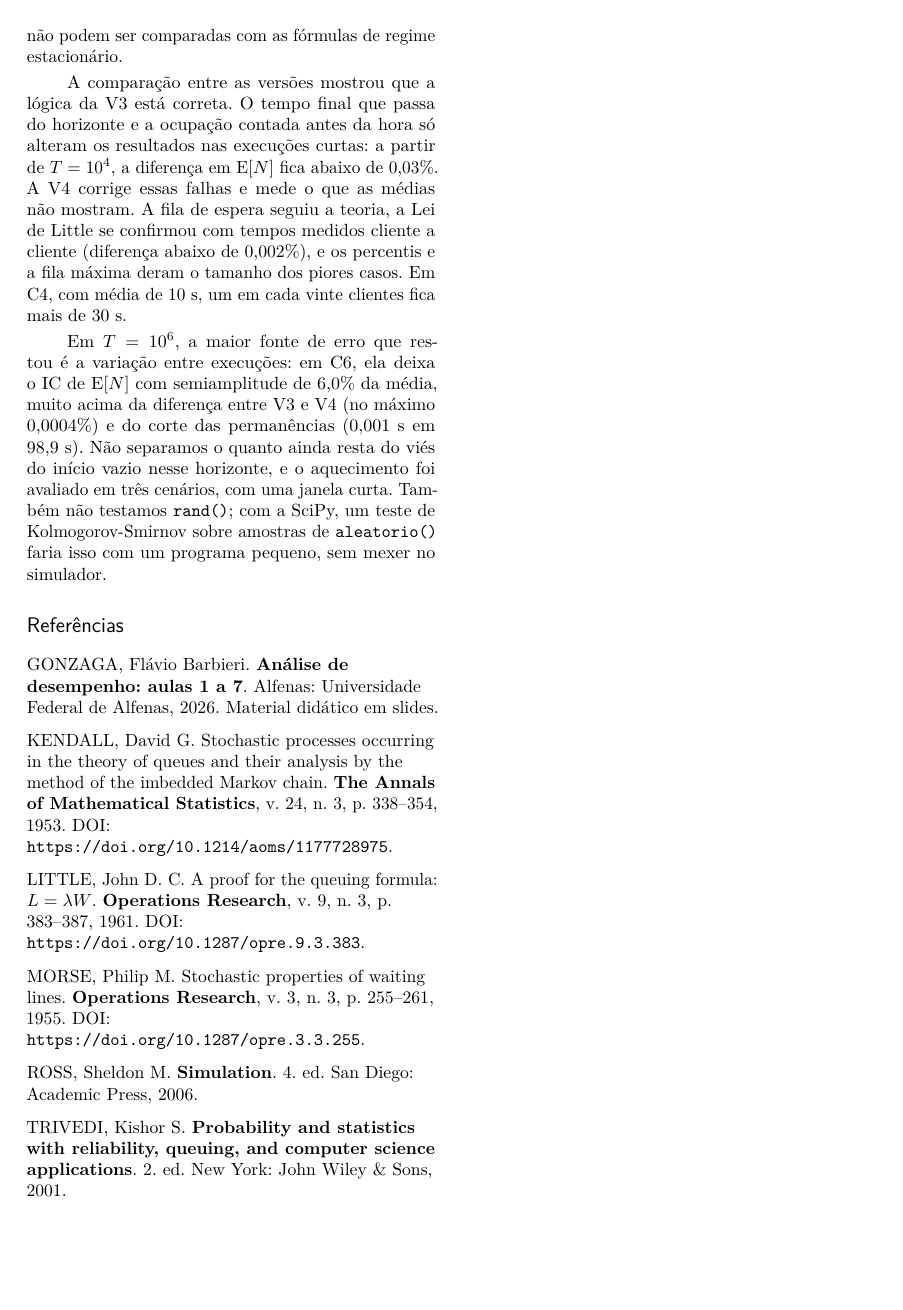
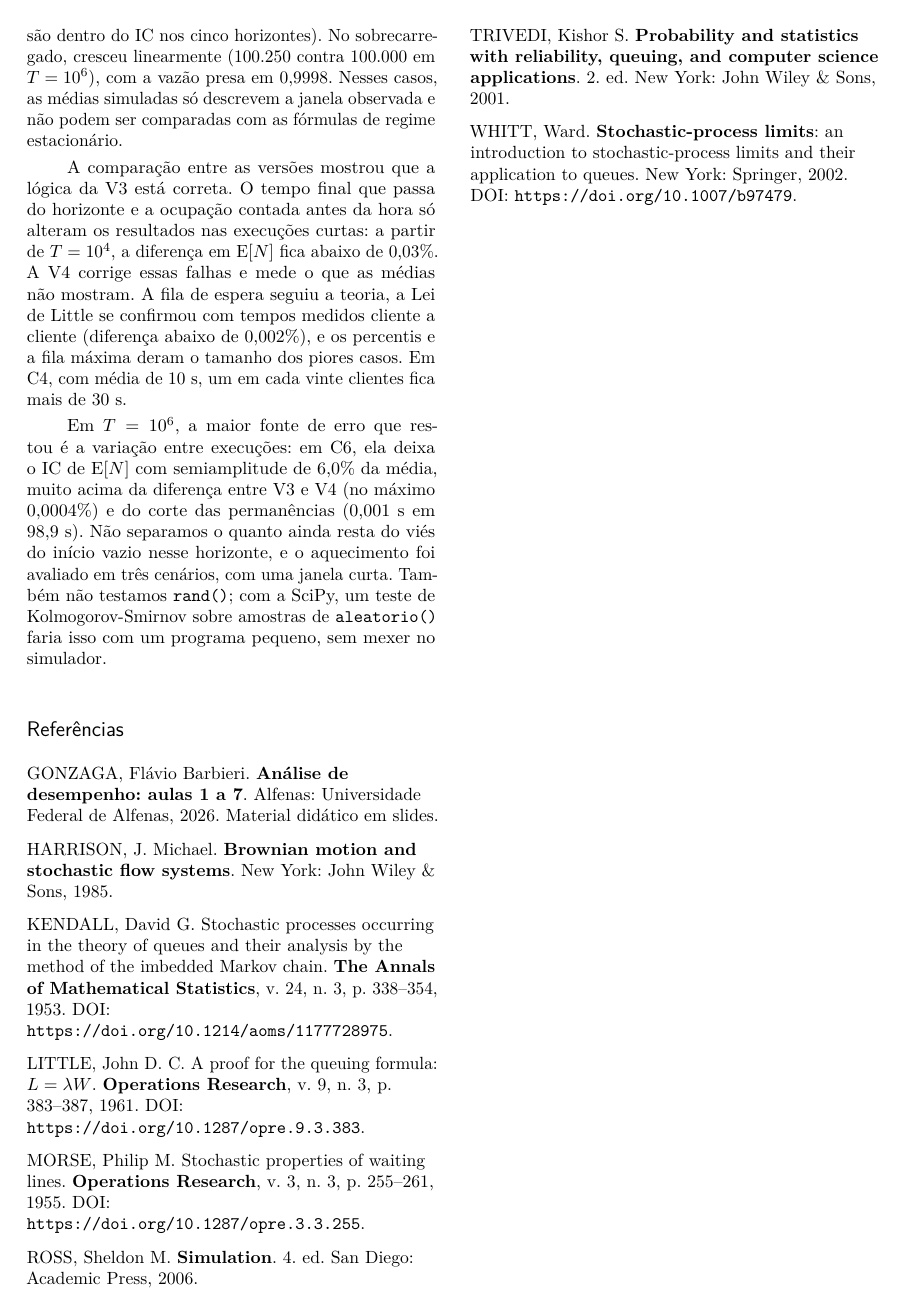
Before and after one commit to JeannVictor/Trabalho_1_Analise_Desempenho, a LaTeX thesis (artigo/main.tex): page 11 of 11. Compiled offline with pdfLaTeX.

Commit message:
Acrescenta referências das fórmulas de C7 e C8

```diff
--- a/artigo/main.tex
+++ b/artigo/main.tex
@@ -623,6 +623,11 @@ Alfenas: Universidade Federal de Alfenas, 2026. Material didático em slides.
 
 \vspace{0.4em}
 \noindent
+HARRISON, J. Michael. \textbf{Brownian motion and stochastic flow systems}.
+New York: John Wiley \& Sons, 1985.
+
+\vspace{0.4em}
+\noindent
 KENDALL, David G. Stochastic processes occurring in the theory of queues and
 their analysis by the method of the imbedded Markov chain. \textbf{The Annals
 of Mathematical Statistics}, v. 24, n. 3, p. 338--354, 1953. DOI:
@@ -649,6 +654,12 @@ ROSS, Sheldon M. \textbf{Simulation}. 4. ed. San Diego: Academic Press, 2006.
 TRIVEDI, Kishor S. \textbf{Probability and statistics with reliability,
 queuing, and computer science applications}. 2. ed. New York: John Wiley
 \& Sons, 2001.
+
+\vspace{0.4em}
+\noindent
+WHITT, Ward. \textbf{Stochastic-process limits}: an introduction to
+stochastic-process limits and their application to queues. New York:
+Springer, 2002. DOI: \url{https://doi.org/10.1007/b97479}.
 \end{SingleSpace}
 
 \end{document}
```
Also changed, not shown: artigo/artigo.pdf, artigo/main.tex (4 more changed lines).
